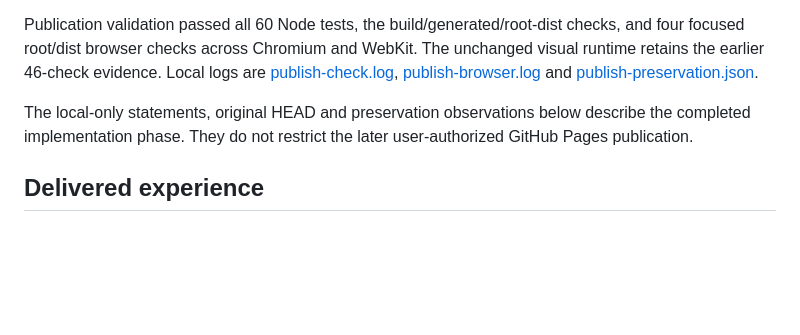
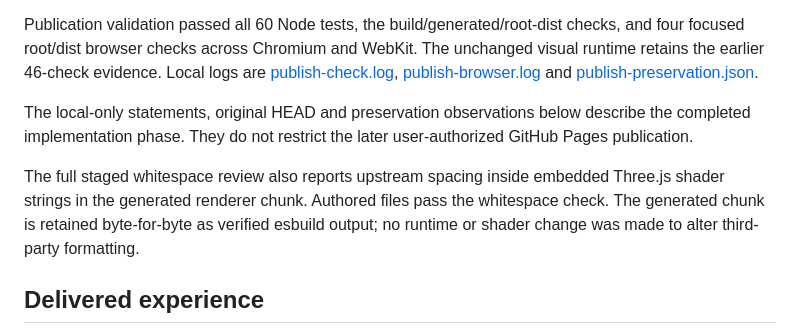
Before and after one commit to mihirrao-10/mihirrao-10.github.io, a Markdown page: docs/black-geometry/acceptance-report.md, the part around the change. GitHub-like rendering; blank space fills up the shorter version.

Commit message:
Document generated shader formatting in publication audit

```diff
--- a/docs/black-geometry/acceptance-report.md
+++ b/docs/black-geometry/acceptance-report.md
@@ -11,6 +11,8 @@ The publishing checkout was fast-forwarded to upstream main at 6f2e539c2ad80e034
 Publication validation passed all 60 Node tests, the build/generated/root-dist checks, and four focused root/dist browser checks across Chromium and WebKit. The unchanged visual runtime retains the earlier 46-check evidence. Local logs are [publish-check.log](../../.artifacts/black-geometry/reports/publish-check.log), [publish-browser.log](../../.artifacts/black-geometry/reports/publish-browser.log) and [publish-preservation.json](../../.artifacts/black-geometry/reports/publish-preservation.json).
 
 The local-only statements, original HEAD and preservation observations below describe the completed implementation phase. They do not restrict the later user-authorized GitHub Pages publication.
+
+The full staged whitespace review also reports upstream spacing inside embedded Three.js shader strings in the generated renderer chunk. Authored files pass the whitespace check. The generated chunk is retained byte-for-byte as verified esbuild output; no runtime or shader change was made to alter third-party formatting.
 
 ## Delivered experience
 
```
Also changed, not shown: docs/black-geometry/implementation-log.md (+1 -0 lines).
